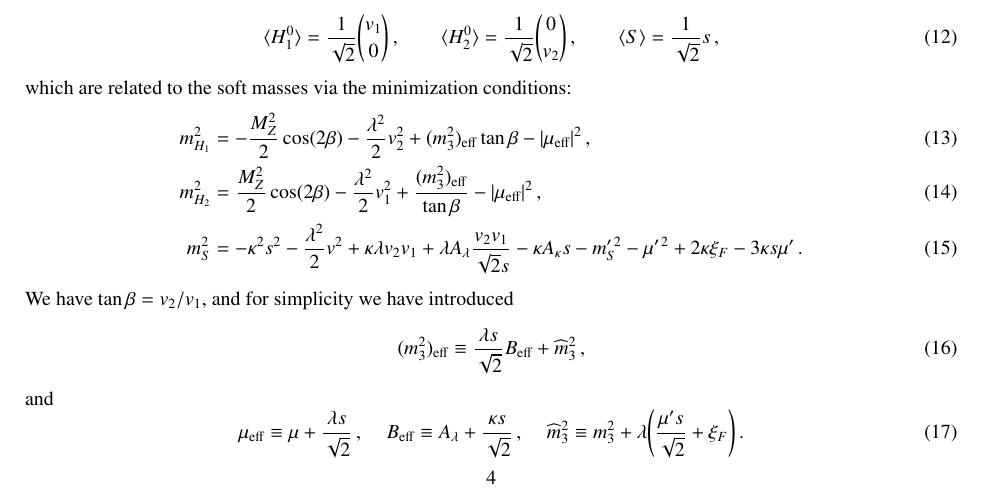
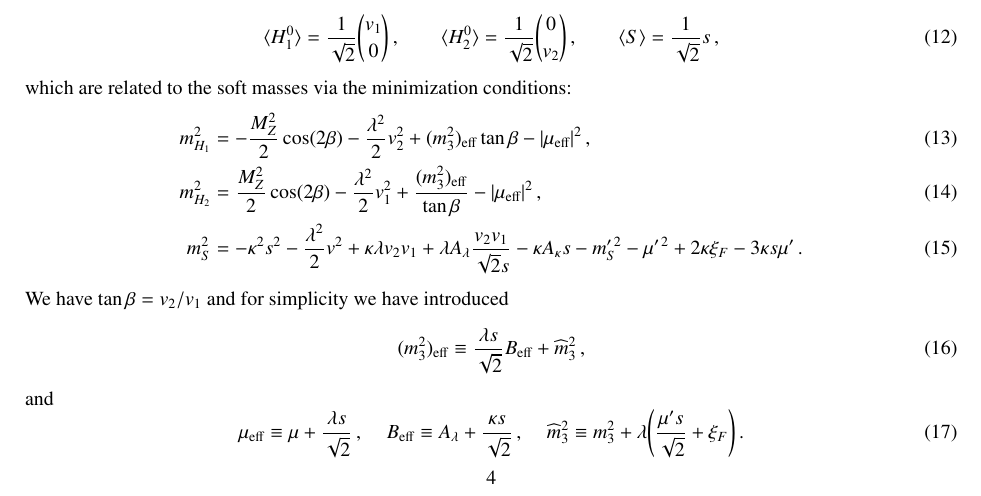
Before and after one commit to BAllanach/softsusy, a LaTeX paper (doc/nmssmManual.tex): part of page 4 of 22, cut so that both start at the same text. Compiled offline with pdfLaTeX.

Commit message:
Removed commented out sections - journal editors probably don't like superfluous Latex text

```diff
--- a/doc/nmssmManual.tex
+++ b/doc/nmssmManual.tex
@@ -4,7 +4,6 @@
 \usepackage{amssymb}
 \usepackage{graphicx}
 \usepackage{color} % LCT: for text editing
-\usepackage{slashed}
 \usepackage{amsfonts} % LCT: for Germanic "e" and "m" to match \Re and \Im
 
 \bibstyle{elsarticle-num}
@@ -490,10 +432,7 @@ v^2 + \kappa\lambda v_2v_1
 -\kappa A_{\kappa}s  - m^{\prime \,2}_S - \mu^{\prime \,2} + 2 \kappa \xi_F  - 3 \kappa s \mu^\prime \,.\label{eq:mins}
 \end{align}
 %
-We have $\tan \beta = v_2 /  v_1$, %% $\overline g = \sqrt{g^2+g^{\prime 2}}$ and $g$ and $g^{\prime}$
-%% are the gauge couplings of $SU(2)_L$ and $U(1)$ interactions
-%% respectively, with $g = g_2$ and $g^\prime = \sqrt{3/5} \, g_1$.
-and for simplicity we have introduced
+We have $\tan \beta = v_2 /  v_1$ and for simplicity we have introduced
 \be (m_3^2)_\textrm{eff} \equiv
  \ds\frac{ \lambda s}{\sqrt{2}} B_\textrm{eff} + \widehat{m}_3^2\,, \ee and
 \be  \mu_\textrm{eff} \equiv
```
Also changed, not shown: doc/nmssmManual.tex (115 more changed lines).
